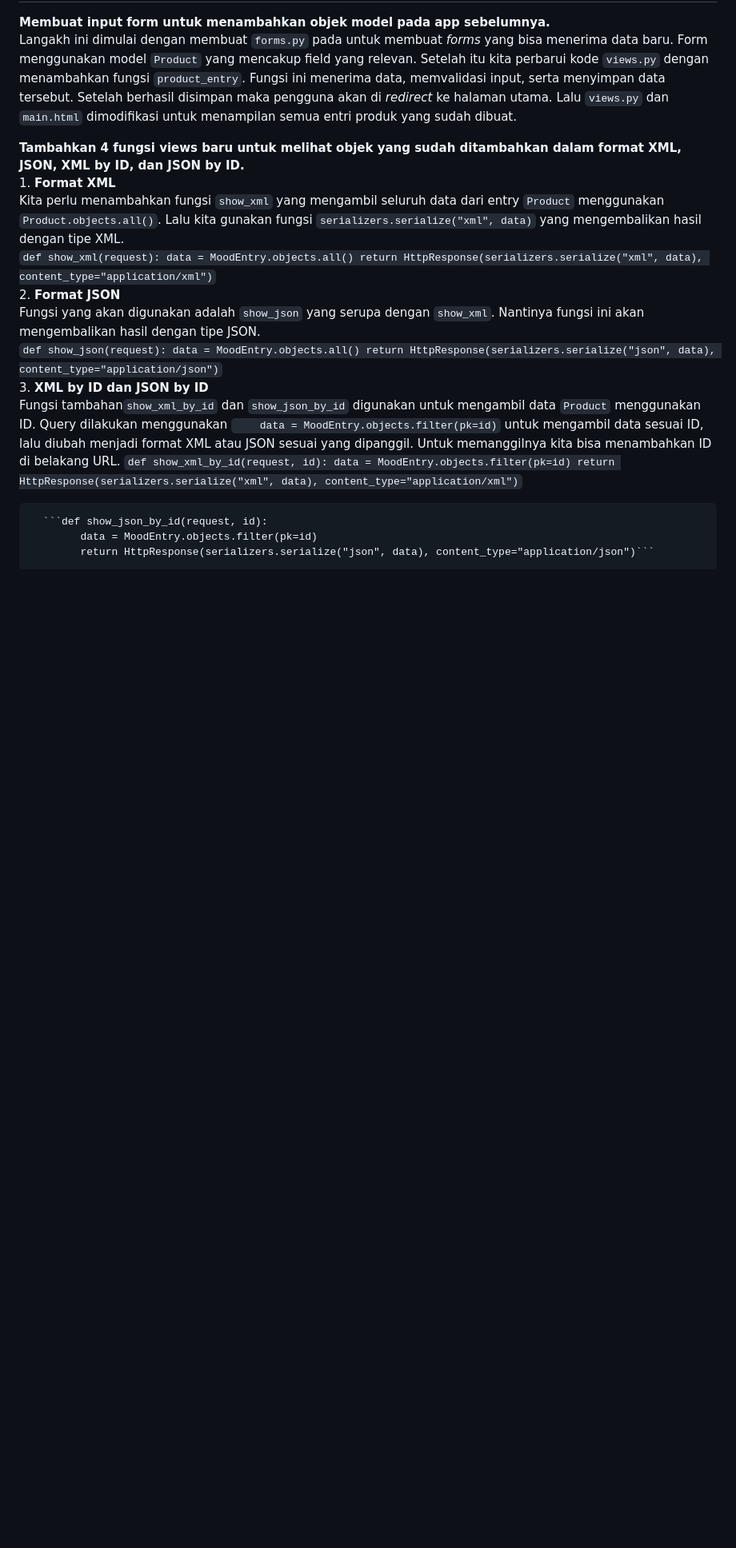
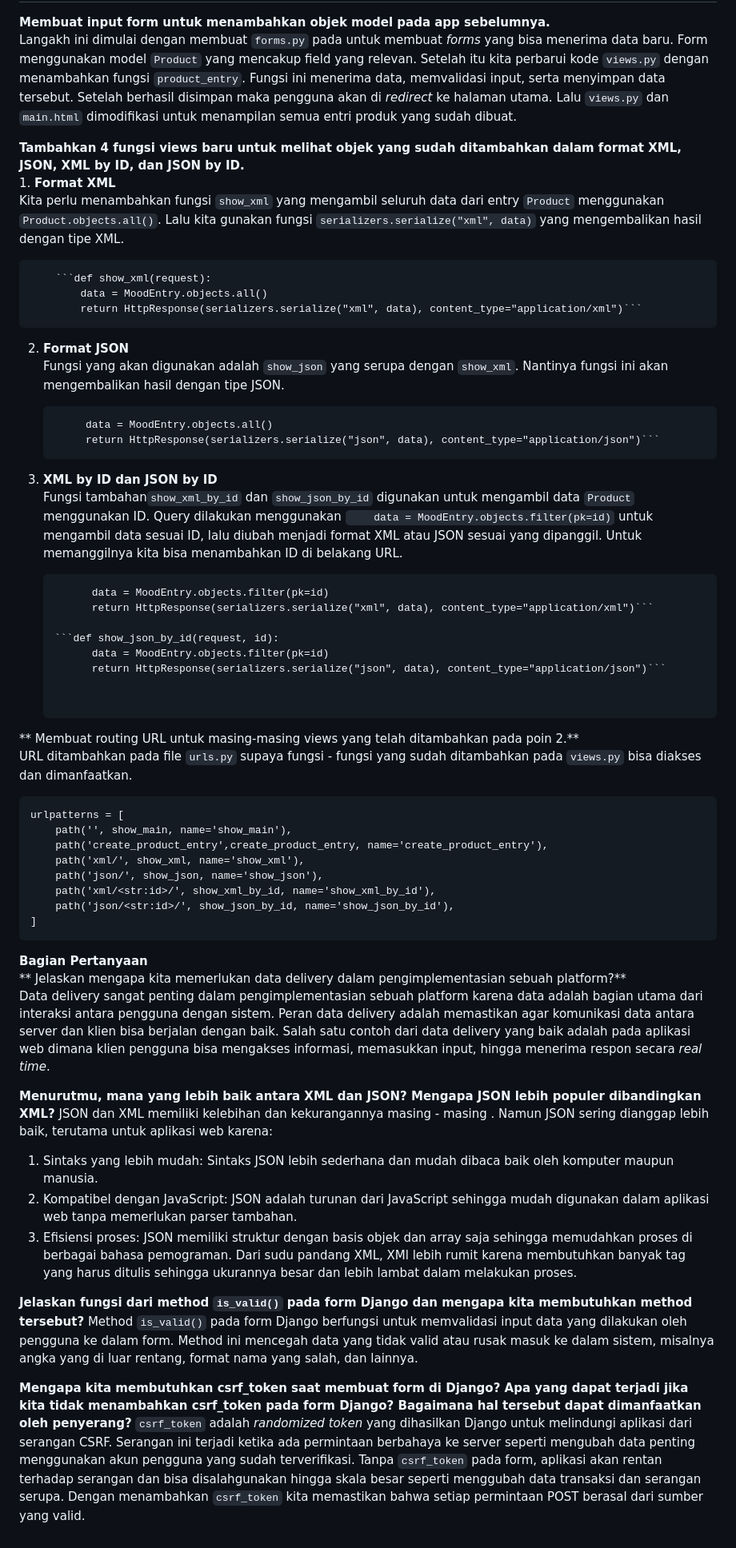
Before and after one commit to william-saputra/tugas2pbp, a Markdown page: README.md, the part around the change. Shown: that part at 80% size. Rendered like a GitHub page; blank space fills up the shorter version.

````diff
--- a/README.md
+++ b/README.md
@@ -52,16 +52,19 @@ Langakh ini dimulai dengan membuat `forms.py` pada untuk membuat _forms_ yang bi
 **Tambahkan 4 fungsi views baru untuk melihat objek yang sudah ditambahkan dalam format XML, JSON, XML by ID, dan JSON by ID.**
     1.  **Format XML**
         Kita perlu menambahkan fungsi `show_xml` yang mengambil seluruh data dari entry `Product` menggunakan `Product.objects.all()`. Lalu kita gunakan fungsi `serializers.serialize("xml", data)` yang mengembalikan hasil dengan tipe XML.
+
         ```def show_xml(request):
             data = MoodEntry.objects.all()
             return HttpResponse(serializers.serialize("xml", data), content_type="application/xml")```
    2.  **Format JSON**
        Fungsi yang akan digunakan adalah `show_json` yang serupa dengan `show_xml`. Nantinya fungsi ini akan mengembalikan hasil dengan tipe JSON.
+
        ```def show_json(request):
             data = MoodEntry.objects.all()
             return HttpResponse(serializers.serialize("json", data), content_type="application/json")```
   3. **XML by ID dan JSON by ID**
       Fungsi tambahan`show_xml_by_id` dan `show_json_by_id` digunakan untuk mengambil data `Product` menggunakan ID. Query dilakukan menggunakan `    data = MoodEntry.objects.filter(pk=id)` untuk mengambil data sesuai ID, lalu diubah menjadi format XML atau JSON sesuai yang dipanggil. Untuk memanggilnya kita bisa menambahkan ID di belakang URL.
+
       ```def show_xml_by_id(request, id):
             data = MoodEntry.objects.filter(pk=id)
             return HttpResponse(serializers.serialize("xml", data), content_type="application/xml")```
@@ -69,3 +72,35 @@ Langakh ini dimulai dengan membuat `forms.py` pada untuk membuat _forms_ yang bi
       ```def show_json_by_id(request, id):
             data = MoodEntry.objects.filter(pk=id)
             return HttpResponse(serializers.serialize("json", data), content_type="application/json")```
+
+
+** Membuat routing URL untuk masing-masing views yang telah ditambahkan pada poin 2.**
+URL ditambahkan pada file `urls.py` supaya fungsi - fungsi yang sudah ditambahkan pada `views.py` bisa diakses dan dimanfaatkan.
+
+```
+urlpatterns = [
+    path('', show_main, name='show_main'),
+    path('create_product_entry',create_product_entry, name='create_product_entry'),
+    path('xml/', show_xml, name='show_xml'),
+    path('json/', show_json, name='show_json'),
+    path('xml/<str:id>/', show_xml_by_id, name='show_xml_by_id'),
+    path('json/<str:id>/', show_json_by_id, name='show_json_by_id'),
+]
+```
+
+**Bagian Pertanyaan**
+** Jelaskan mengapa kita memerlukan data delivery dalam pengimplementasian sebuah platform?**
+Data delivery sangat penting dalam pengimplementasian sebuah platform karena data adalah bagian utama dari interaksi antara pengguna dengan sistem. Peran data delivery adalah memastikan agar komunikasi data antara server dan klien bisa berjalan dengan baik. Salah satu contoh dari data delivery yang baik adalah pada aplikasi web dimana klien pengguna bisa mengakses informasi, memasukkan input, hingga menerima respon secara _real time_.
+
+**Menurutmu, mana yang lebih baik antara XML dan JSON? Mengapa JSON lebih populer dibandingkan XML?**
+JSON dan XML memiliki kelebihan dan kekurangannya masing - masing . Namun JSON sering dianggap lebih baik, terutama untuk aplikasi web karena:
+  1. Sintaks yang lebih mudah: Sintaks JSON lebih sederhana dan mudah dibaca baik oleh komputer maupun manusia.
+  2. Kompatibel dengan JavaScript: JSON adalah turunan dari JavaScript sehingga mudah digunakan dalam aplikasi web tanpa memerlukan parser tambahan.
+  3. Efisiensi proses: JSON memiliki struktur dengan basis objek dan array saja sehingga memudahkan proses di berbagai bahasa pemograman.
+Dari sudu pandang XML, XMl lebih rumit karena membutuhkan banyak tag yang harus ditulis sehingga ukurannya besar dan lebih lambat dalam melakukan proses.
+
+**Jelaskan fungsi dari method `is_valid()` pada form Django dan mengapa kita membutuhkan method tersebut?**
+Method `is_valid()` pada form Django berfungsi untuk memvalidasi input data yang dilakukan oleh pengguna ke dalam form. Method ini mencegah data yang tidak valid atau rusak masuk ke dalam sistem, misalnya angka yang di luar rentang, format nama yang salah, dan lainnya.
+
+**Mengapa kita membutuhkan csrf_token saat membuat form di Django? Apa yang dapat terjadi jika kita tidak menambahkan csrf_token pada form Django? Bagaimana hal tersebut dapat dimanfaatkan oleh penyerang?**
+`csrf_token` adalah _randomized token_ yang dihasilkan Django untuk melindungi aplikasi dari serangan CSRF. Serangan ini terjadi ketika ada permintaan berbahaya ke server seperti mengubah data penting menggunakan akun pengguna yang sudah terverifikasi. Tanpa `csrf_token` pada form, aplikasi akan rentan terhadap serangan dan bisa disalahgunakan hingga skala besar seperti menggubah data transaksi dan serangan serupa. Dengan menambahkan `csrf_token` kita memastikan bahwa setiap permintaan POST berasal dari sumber yang valid.
````
